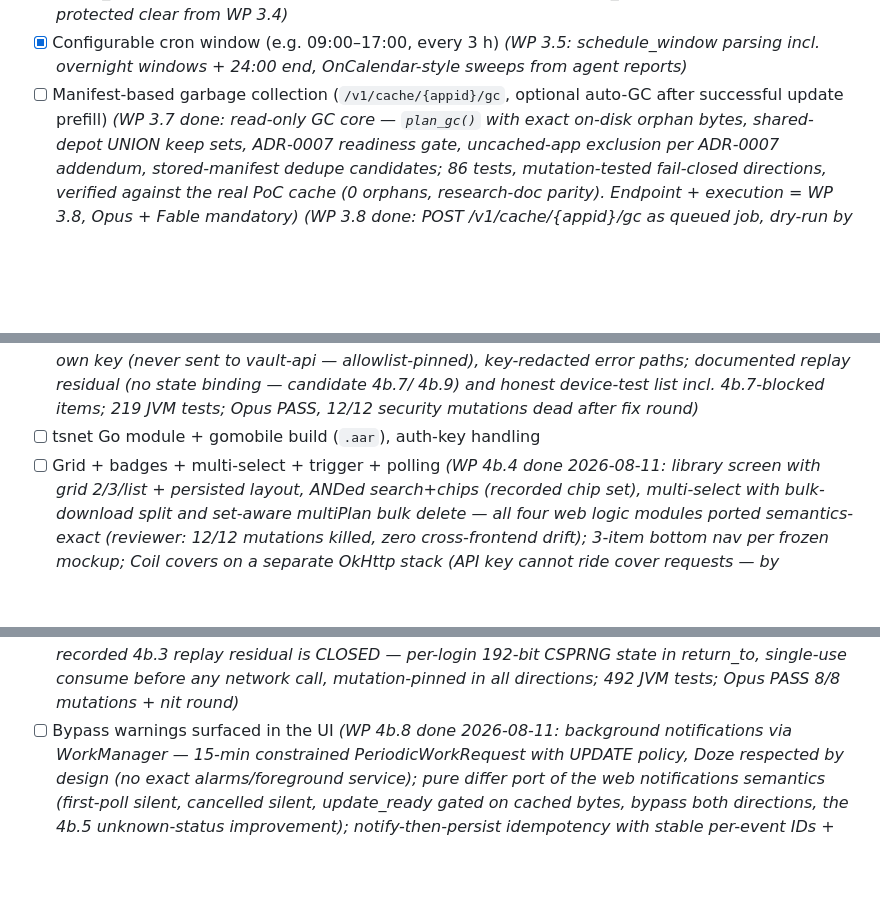
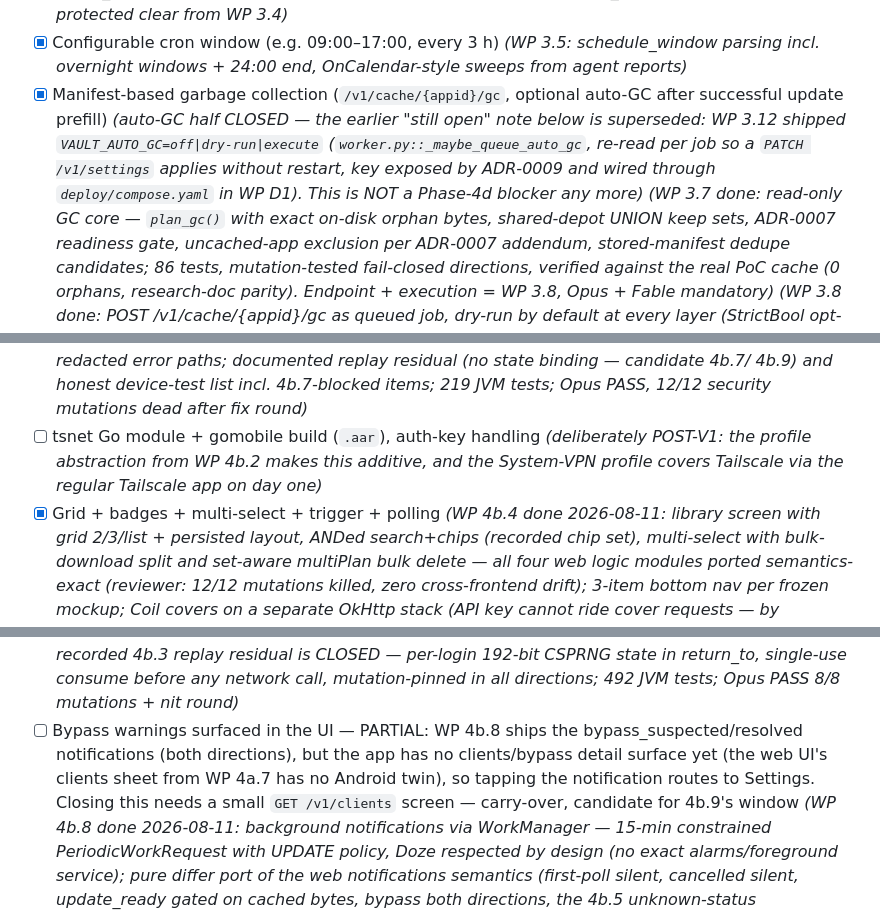
Before and after one commit to Riviera822/steamkeep, a Markdown page: docs/PROJECT_PLAN.md, 3 parts joined by grey strips. Drawn GitHub-style; blank space fills up the shorter version.

```diff
--- a/docs/PROJECT_PLAN.md
+++ b/docs/PROJECT_PLAN.md
@@ -425,8 +426,14 @@ parallel/serial decisions, merge discipline, open user decisions):
 - [x] Configurable cron window (e.g. 09:00–17:00, every 3 h)
       *(WP 3.5: schedule_window parsing incl. overnight windows + 24:00 end,
       OnCalendar-style sweeps from agent reports)*
-- [ ] Manifest-based garbage collection (`/v1/cache/{appid}/gc`, optional
+- [x] Manifest-based garbage collection (`/v1/cache/{appid}/gc`, optional
       auto-GC after successful update prefill)
+      *(auto-GC half CLOSED — the earlier "still open" note below is
+      superseded: WP 3.12 shipped `VAULT_AUTO_GC=off|dry-run|execute`
+      (`worker.py::_maybe_queue_auto_gc`, re-read per job so a
+      `PATCH /v1/settings` applies without restart, key exposed by
+      ADR-0009 and wired through `deploy/compose.yaml` in WP D1). This
+      is NOT a Phase-4d blocker any more)*
       *(WP 3.7 done: read-only GC core — `plan_gc()` with exact on-disk
       orphan bytes, shared-depot UNION keep sets, ADR-0007 readiness gate,
       uncached-app exclusion per ADR-0007 addendum, stored-manifest dedupe
@@ -626,7 +643,10 @@ Zeus-scale library) — the Zeus rollout session covers it.
       JVM tests; Opus PASS, 12/12 security mutations dead after fix
       round)*
 - [ ] tsnet Go module + gomobile build (`.aar`), auth-key handling
-- [ ] Grid + badges + multi-select + trigger + polling
+      *(deliberately POST-V1: the profile abstraction from WP 4b.2 makes
+      this additive, and the System-VPN profile covers Tailscale via the
+      regular Tailscale app on day one)*
+- [x] Grid + badges + multi-select + trigger + polling
       *(WP 4b.4 done 2026-08-11: library screen with grid 2/3/list +
       persisted layout, ANDed search+chips (recorded chip set),
       multi-select with bulk-download split and set-aware multiPlan bulk
@@ -677,7 +697,12 @@ Zeus-scale library) — the Zeus rollout session covers it.
       192-bit CSPRNG state in return_to, single-use consume before any
       network call, mutation-pinned in all directions; 492 JVM tests;
       Opus PASS 8/8 mutations + nit round)*
-- [ ] Bypass warnings surfaced in the UI
+- [ ] Bypass warnings surfaced in the UI — PARTIAL: WP 4b.8 ships the
+      bypass_suspected/resolved notifications (both directions), but the app
+      has no clients/bypass detail surface yet (the web UI's clients sheet
+      from WP 4a.7 has no Android twin), so tapping the notification routes
+      to Settings. Closing this needs a small `GET /v1/clients` screen —
+      carry-over, candidate for 4b.9's window
       *(WP 4b.8 done 2026-08-11: background notifications via
       WorkManager — 15-min constrained PeriodicWorkRequest with UPDATE
       policy, Doze respected by design (no exact alarms/foreground
```
Also changed, not shown: other parts of docs/PROJECT_PLAN.md (+58 -9 lines).
